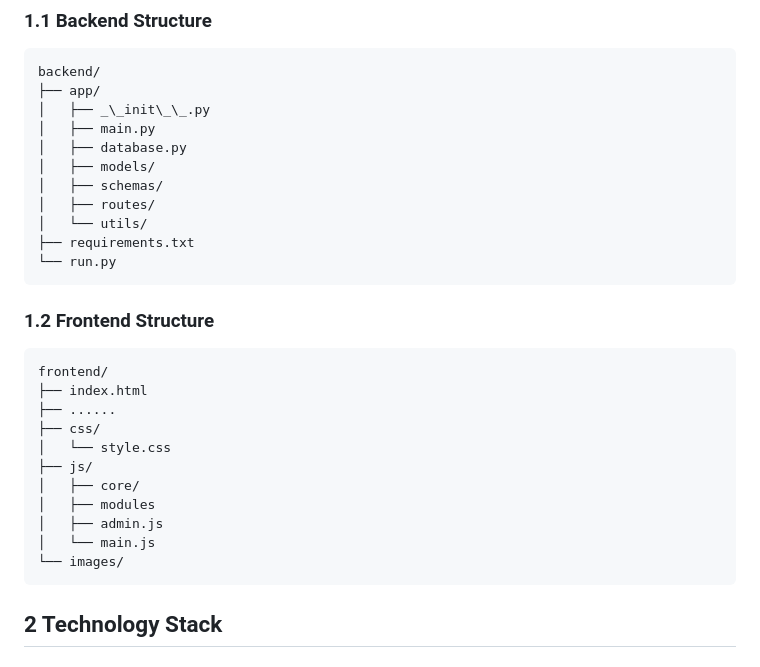
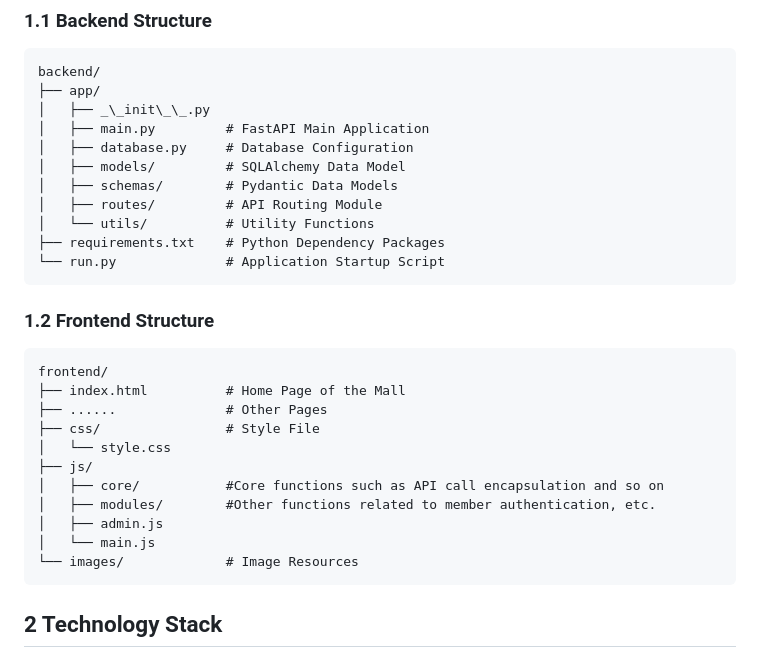
Before and after one commit to zhiqixie9-jpg/Online-Store, a Markdown page: README.md, the part around the change. GitHub-like rendering.

````diff
--- a/README.md
+++ b/README.md
@@ -11,28 +11,28 @@ This is a complete full-stack online store system featuring a front-end and back
 backend/
 ├── app/
 │   ├── _\_init\_\_.py
-│   ├── main.py
-│   ├── database.py
-│   ├── models/
-│   ├── schemas/
-│   ├── routes/
-│   └── utils/
-├── requirements.txt
-└── run.py
+│   ├── main.py			# FastAPI Main Application
+│   ├── database.py		# Database Configuration
+│   ├── models/			# SQLAlchemy Data Model
+│   ├── schemas/		# Pydantic Data Models
+│   ├── routes/			# API Routing Module
+│   └── utils/			# Utility Functions
+├── requirements.txt	# Python Dependency Packages
+└── run.py				# Application Startup Script
 ```
 ### 1.2 Frontend Structure
 ```text
 frontend/
-├── index.html
-├── ......
-├── css/
+├── index.html			# Home Page of the Mall
+├── ......				# Other Pages
+├── css/				# Style File
 │   └── style.css
 ├── js/
-│   ├── core/
-│   ├── modules
+│   ├── core/			#Core functions such as API call encapsulation and so on
+│   ├── modules/		#Other functions related to member authentication, etc.
 │   ├── admin.js
 │   └── main.js
-└── images/
+└── images/				# Image Resources
 ```
 
 
````
